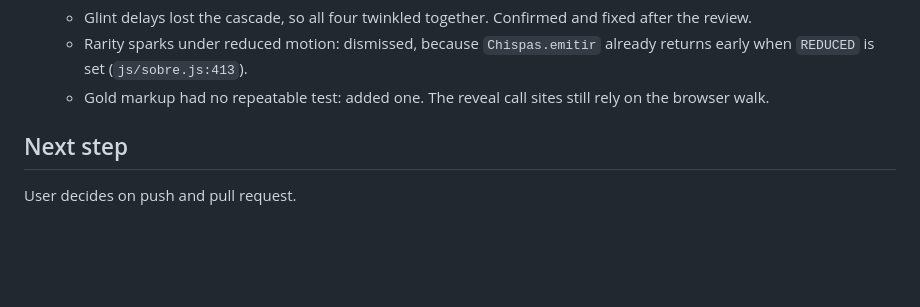
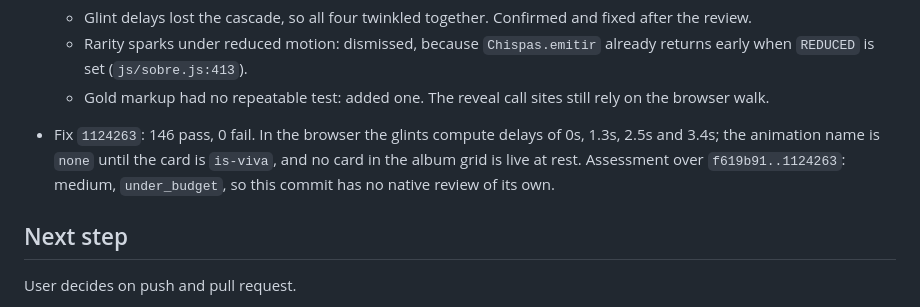
Before and after one commit to edwinaviladev/wewinvt, a Markdown page: odd/tasks/card-gold-variant.md, the part around the change. Drawn GitHub-style; blank space fills up the shorter version.

Commit message:
docs(odd): record the Gold variant review and glint fix

```diff
--- a/odd/tasks/card-gold-variant.md
+++ b/odd/tasks/card-gold-variant.md
@@ -50,6 +50,7 @@ Holo is the only special variant. The user wants a premium tier, approved the lo
   - Glint delays lost the cascade, so all four twinkled together. Confirmed and fixed after the review.
   - Rarity sparks under reduced motion: dismissed, because `Chispas.emitir` already returns early when `REDUCED` is set (`js/sobre.js:413`).
   - Gold markup had no repeatable test: added one. The reveal call sites still rely on the browser walk.
+- Fix `1124263`: 146 pass, 0 fail. In the browser the glints compute delays of 0s, 1.3s, 2.5s and 3.4s; the animation name is `none` until the card is `is-viva`, and no card in the album grid is live at rest. Assessment over `f619b91..1124263`: medium, `under_budget`, so this commit has no native review of its own.
 
 ## Next step
 User decides on push and pull request.
```
